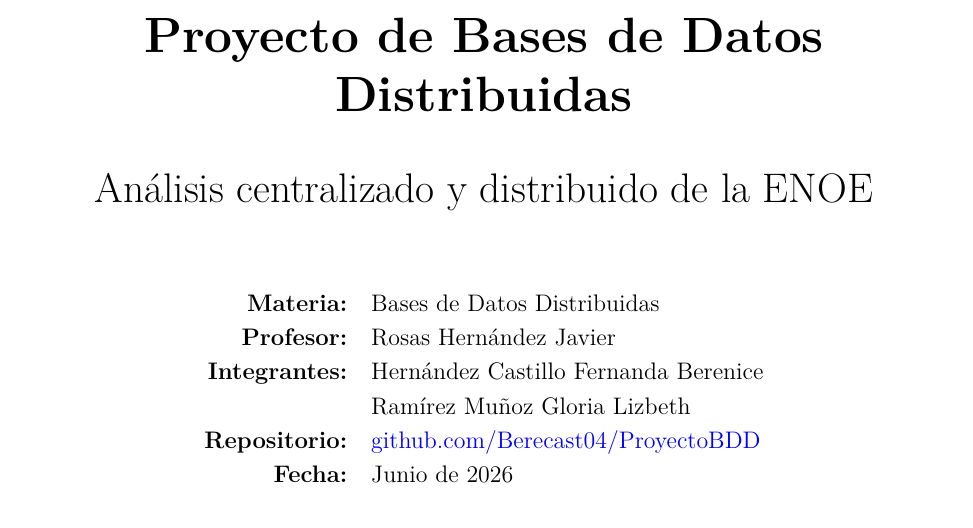
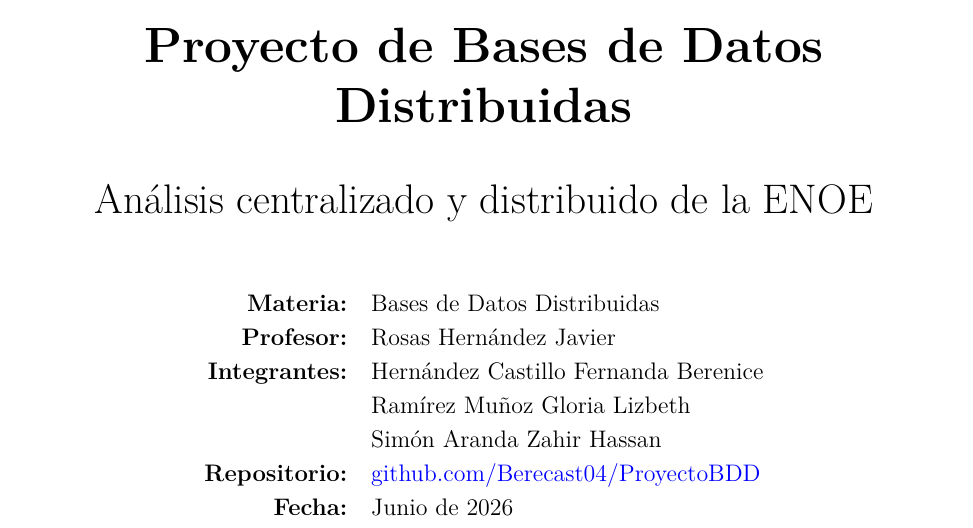
Before and after one commit to Berecast04/ProyectoBDD, a LaTeX document (docs/latex_entrega/proyecto_enoe_bdd.tex): part of page 1 of 61, cut so that both start at the same text. Compiled offline with pdfLaTeX.

Commit message:
Agrega nombre del tercer integrante

```diff
--- a/docs/latex_entrega/proyecto_enoe_bdd.tex
+++ b/docs/latex_entrega/proyecto_enoe_bdd.tex
@@ -109,6 +109,7 @@
     \textbf{Profesor:} & Rosas Hernández Javier\\
     \textbf{Integrantes:} & Hernández Castillo Fernanda Berenice\\
                           & Ramírez Muñoz Gloria Lizbeth\\
+                          & Simón Aranda Zahir Hassan\\
     \textbf{Repositorio:} &
     \href{https://github.com/Berecast04/ProyectoBDD.git}
     {github.com/Berecast04/ProyectoBDD}\\
```
Also changed, not shown: docs/latex_entrega/proyecto_enoe_bdd.txt (+1 -0 lines).
